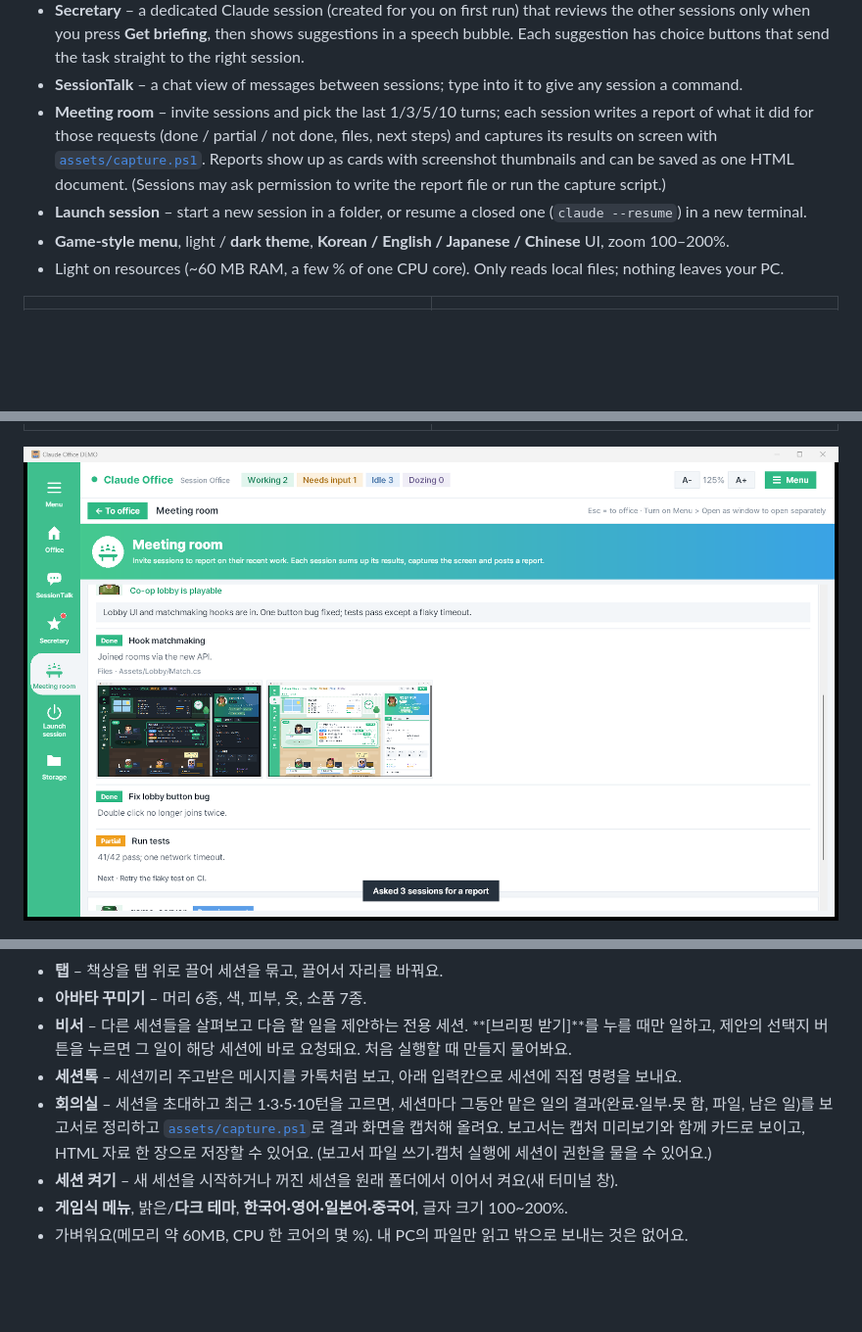
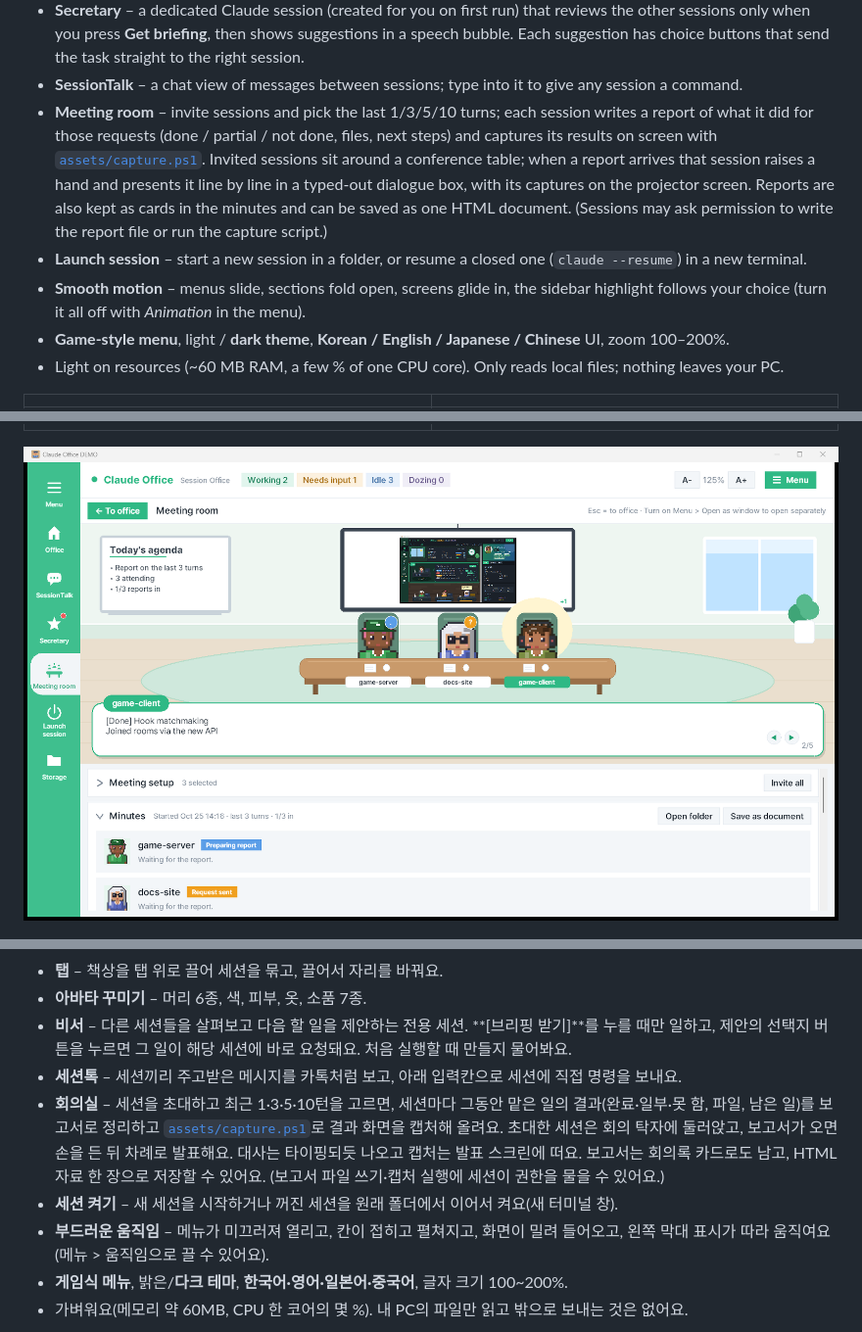
Before and after one commit to airyanrip/claude-office, a Markdown page: README.md, 3 parts joined by grey strips. Shown at 98% size. GitHub-like rendering; pictures changed too: docs/meeting_en.png; blank space fills up the shorter version.

Commit message:
Meeting room scene with typed dialogue; smooth UI motion
- Meeting room: sessions sit around a conference table, raise a hand when
  their report arrives and present it page by page in a typewriter dialogue
  box (pauses at sentence ends, click/space to skip or advance), captures on
  the projector screen, agenda whiteboard; setup and minutes are fold-out
  sections; new reports flash in the minutes
- Time-based tween helper (respects the Animation setting): menu slide that
  can reverse mid-way, page slide-in, sliding sidebar highlight, button and
  tab colour fades, toast pop-in, language card unfold

Co-Authored-By: Claude Opus 5.5 <noreply@anthropic.com>

```diff
--- a/README.md
+++ b/README.md
@@ -27,9 +27,12 @@ a KakaoTalk-style chat between sessions, and one-click session launch / resume.
 - **SessionTalk** – a chat view of messages between sessions; type into it to give any session a command.
 - **Meeting room** – invite sessions and pick the last 1/3/5/10 turns; each session writes a report of what it did
   for those requests (done / partial / not done, files, next steps) and captures its results on screen with
-  [`assets/capture.ps1`](assets/capture.ps1). Reports show up as cards with screenshot thumbnails and can be saved
-  as one HTML document. (Sessions may ask permission to write the report file or run the capture script.)
+  [`assets/capture.ps1`](assets/capture.ps1). Invited sessions sit around a conference table; when a report arrives
+  that session raises a hand and presents it line by line in a typed-out dialogue box, with its captures on the
+  projector screen. Reports are also kept as cards in the minutes and can be saved as one HTML document. (Sessions may ask permission to write the report file or run the capture script.)
 - **Launch session** – start a new session in a folder, or resume a closed one (`claude --resume`) in a new terminal.
+- **Smooth motion** – menus slide, sections fold open, screens glide in, the sidebar highlight follows your choice
+  (turn it all off with *Animation* in the menu).
 - **Game-style menu**, light / **dark theme**, **Korean / English / Japanese / Chinese** UI, zoom 100–200%.
 - Light on resources (~60 MB RAM, a few % of one CPU core). Only reads local files; nothing leaves your PC.
 
@@ -90,9 +93,12 @@ saved meeting documents (`session-collab/meeting/`).
   제안의 선택지 버튼을 누르면 그 일이 해당 세션에 바로 요청돼요. 처음 실행할 때 만들지 물어봐요.
 - **세션톡** – 세션끼리 주고받은 메시지를 카톡처럼 보고, 아래 입력칸으로 세션에 직접 명령을 보내요.
 - **회의실** – 세션을 초대하고 최근 1·3·5·10턴을 고르면, 세션마다 그동안 맡은 일의 결과(완료·일부·못 함, 파일, 남은 일)를
-  보고서로 정리하고 [`assets/capture.ps1`](assets/capture.ps1)로 결과 화면을 캡처해 올려요. 보고서는 캡처 미리보기와 함께
-  카드로 보이고, HTML 자료 한 장으로 저장할 수 있어요. (보고서 파일 쓰기·캡처 실행에 세션이 권한을 물을 수 있어요.)
+  보고서로 정리하고 [`assets/capture.ps1`](assets/capture.ps1)로 결과 화면을 캡처해 올려요. 초대한 세션은 회의 탁자에 둘러앉고,
+  보고서가 오면 손을 든 뒤 차례로 발표해요. 대사는 타이핑되듯 나오고 캡처는 발표 스크린에 떠요. 보고서는 회의록 카드로도
+  남고, HTML 자료 한 장으로 저장할 수 있어요. (보고서 파일 쓰기·캡처 실행에 세션이 권한을 물을 수 있어요.)
 - **세션 켜기** – 새 세션을 시작하거나 꺼진 세션을 원래 폴더에서 이어서 켜요(새 터미널 창).
+- **부드러운 움직임** – 메뉴가 미끄러져 열리고, 칸이 접히고 펼쳐지고, 화면이 밀려 들어오고, 왼쪽 막대 표시가 따라 움직여요
+  (메뉴 > 움직임으로 끌 수 있어요).
 - **게임식 메뉴**, 밝은/**다크 테마**, **한국어·영어·일본어·중국어**, 글자 크기 100~200%.
 - 가벼워요(메모리 약 60MB, CPU 한 코어의 몇 %). 내 PC의 파일만 읽고 밖으로 보내는 것은 없어요.
 
```
Also changed, not shown: 5 other files.
